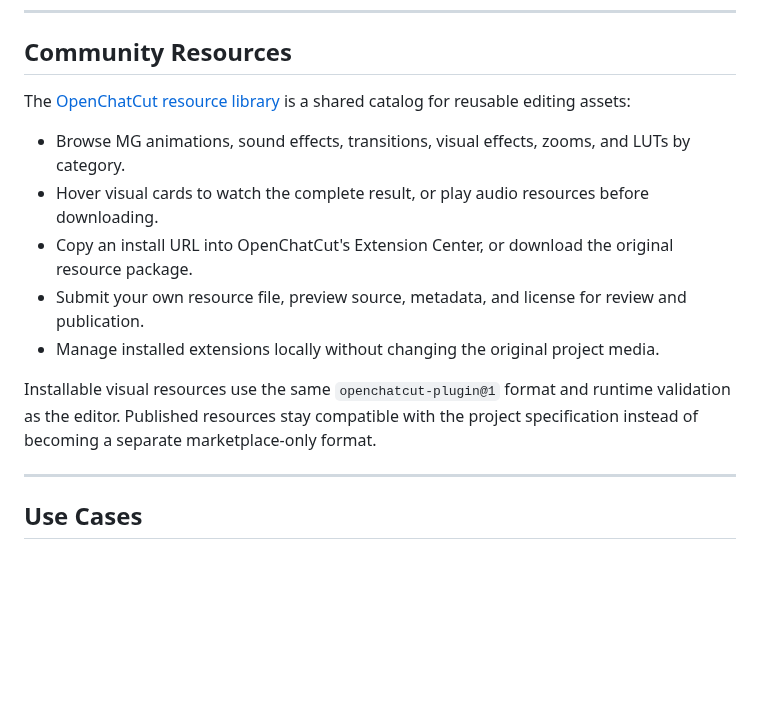
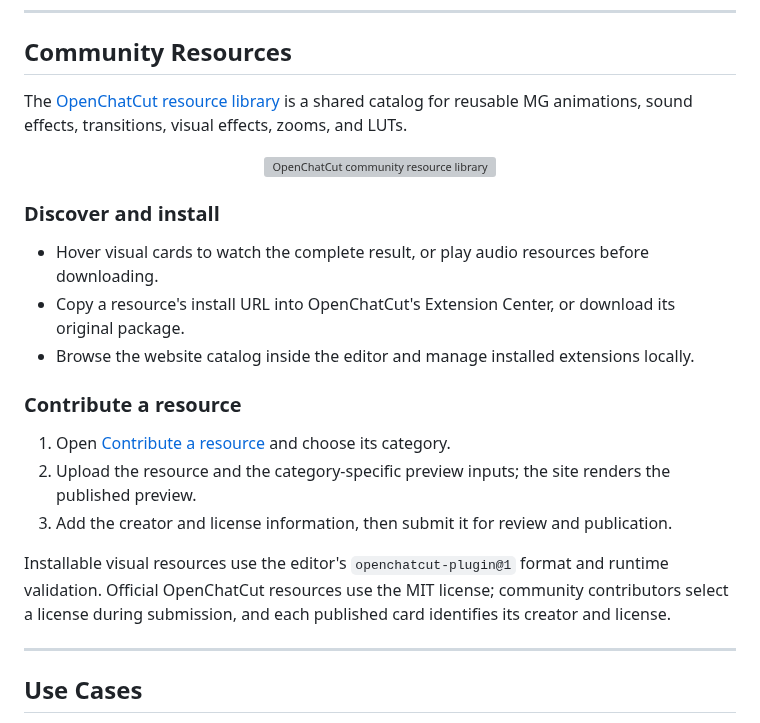
Before and after one commit to 0xsline/OpenChatCut, a Markdown page: README.md, the part around the change. Rendered like a GitHub page; blank space fills up the shorter version; grey boxes are pictures that could not be loaded.

```diff
--- a/README.md
+++ b/README.md
@@ -174,15 +174,27 @@ Describe the goal → Agent reads the project → Produces verifiable edits →
 
 ## Community Resources
 
-The [OpenChatCut resource library](https://openchatcut.com/resources) is a shared catalog for reusable editing assets:
+The [OpenChatCut resource library](https://openchatcut.com/resources) is a shared catalog for reusable MG animations, sound effects, transitions, visual effects, zooms, and LUTs.
 
-- Browse MG animations, sound effects, transitions, visual effects, zooms, and LUTs by category.
+<p align="center">
+  <a href="https://openchatcut.com/resources">
+    <img src="assets/readme-pic/08-community-resources.en.png" alt="OpenChatCut community resource library" />
+  </a>
+</p>
+
+### Discover and install
+
 - Hover visual cards to watch the complete result, or play audio resources before downloading.
-- Copy an install URL into OpenChatCut's Extension Center, or download the original resource package.
-- Submit your own resource file, preview source, metadata, and license for review and publication.
-- Manage installed extensions locally without changing the original project media.
+- Copy a resource's install URL into OpenChatCut's Extension Center, or download its original package.
+- Browse the website catalog inside the editor and manage installed extensions locally.
 
-Installable visual resources use the same `openchatcut-plugin@1` format and runtime validation as the editor. Published resources stay compatible with the project specification instead of becoming a separate marketplace-only format.
+### Contribute a resource
+
+1. Open [Contribute a resource](https://openchatcut.com/resources/submit) and choose its category.
+2. Upload the resource and the category-specific preview inputs; the site renders the published preview.
+3. Add the creator and license information, then submit it for review and publication.
+
+Installable visual resources use the editor's `openchatcut-plugin@1` format and runtime validation. Official OpenChatCut resources use the MIT license; community contributors select a license during submission, and each published card identifies its creator and license.
 
 ---
 
```
Also changed, not shown: CHANGELOG.md (+27 -0 lines), README_ZH.md (+18 -6 lines), assets/readme-pic/08-community-resources.png (added), 5 other files.
